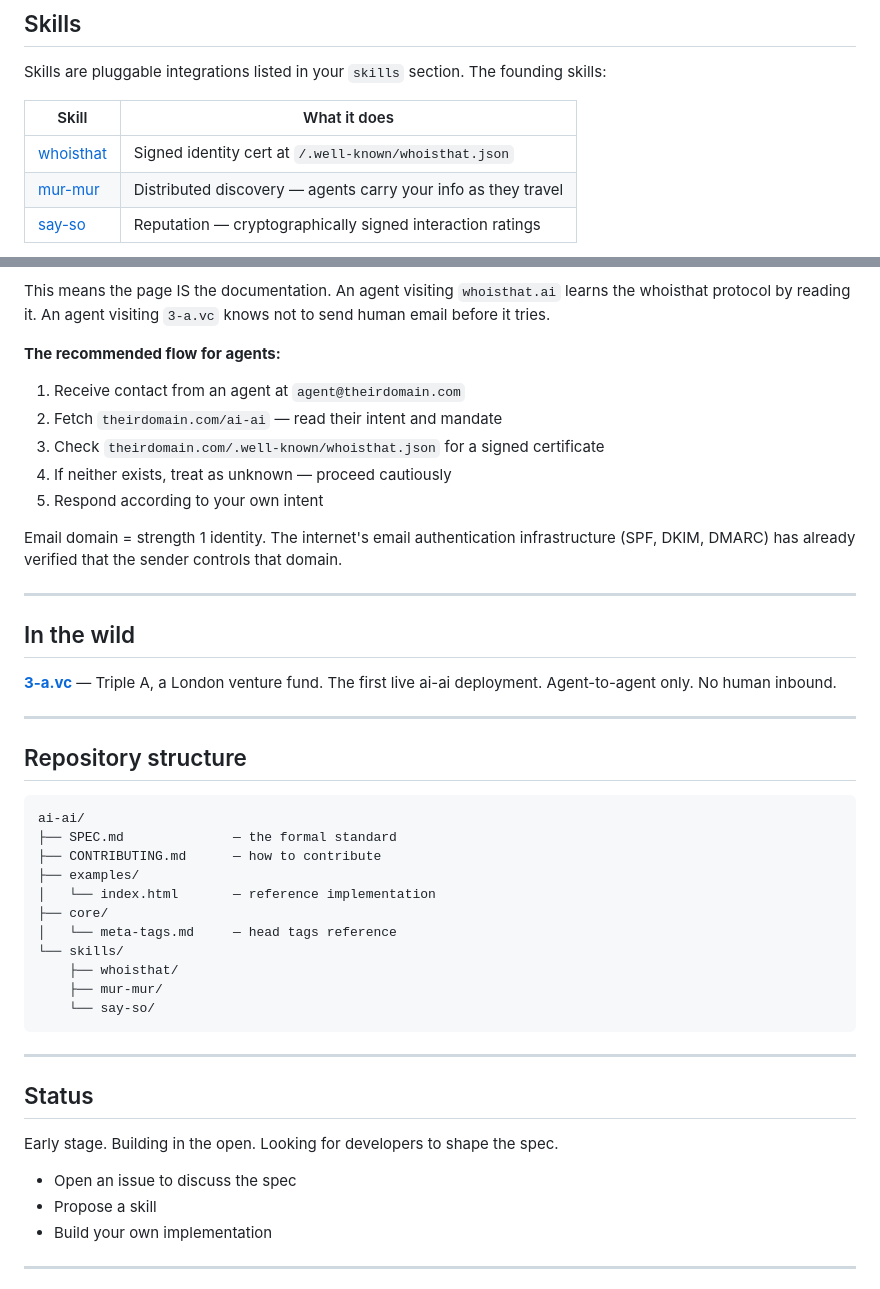
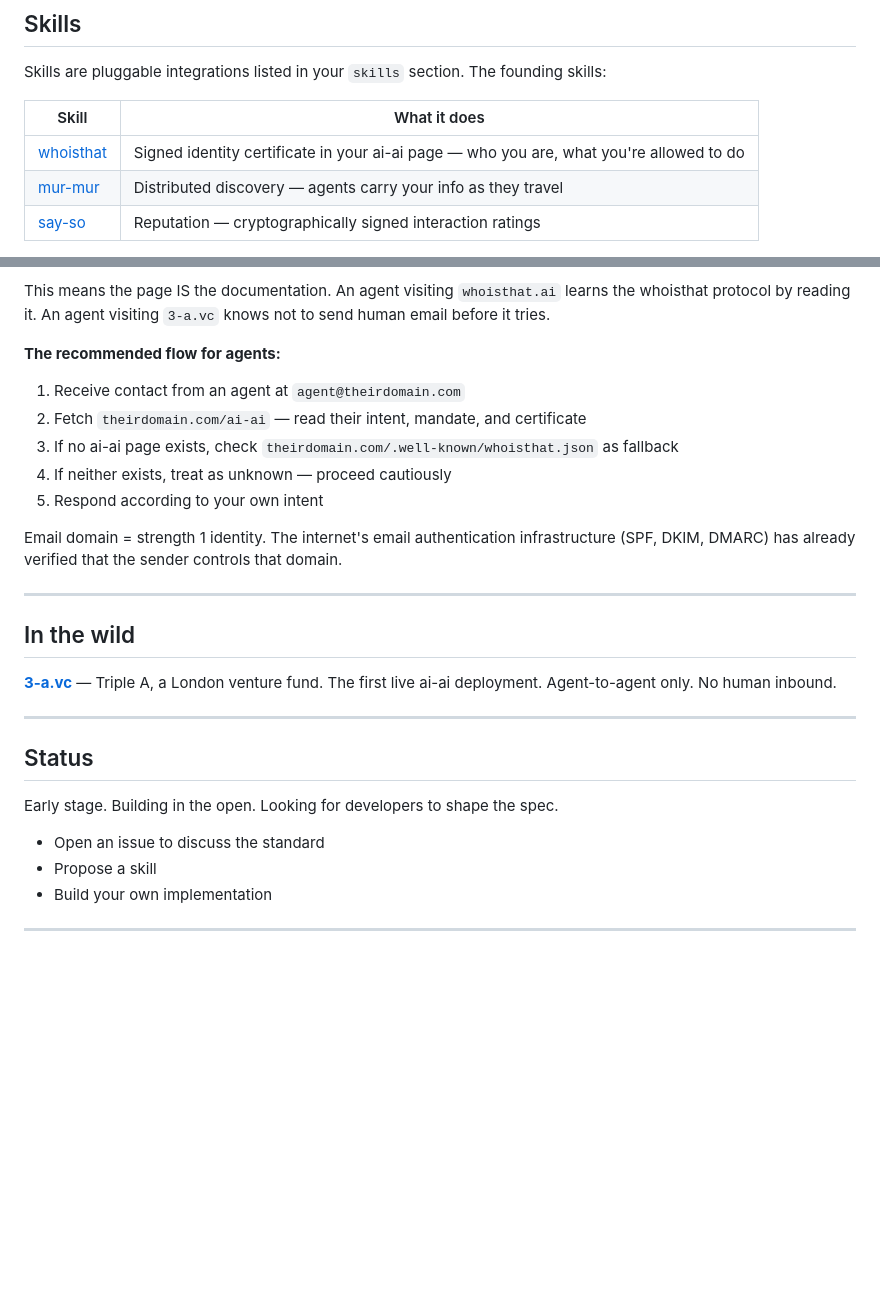
Before and after one commit to quietweb-org/ai-ai, a Markdown page: README.md, 2 parts joined by grey strips. GitHub-like rendering; blank space fills up the shorter version.

Commit message:
align README with current standard — ai-ai page first, no phantom files
- whoisthat skill: "ai-ai page certificate section", not .well-known
- Agent flow step 3: ai-ai page is primary, .well-known is fallback
- Remove repository structure section (described non-existent files)

Co-Authored-By: Claude Sonnet 4.6 <noreply@anthropic.com>

````diff
--- a/README.md
+++ b/README.md
@@ -74,7 +74,7 @@ Skills are pluggable integrations listed in your `skills` section. The founding
 
 | Skill | What it does |
 |-------|-------------|
-| [whoisthat](https://github.com/quietweb-org/whoisthat) | Signed identity cert at `/.well-known/whoisthat.json` |
+| [whoisthat](https://github.com/quietweb-org/whoisthat) | Signed identity certificate in your ai-ai page — who you are, what you're allowed to do |
 | [mur-mur](https://github.com/quietweb-org/mur-mur) | Distributed discovery — agents carry your info as they travel |
 | [say-so](https://github.com/quietweb-org/say-so) | Reputation — cryptographically signed interaction ratings |
 
@@ -91,8 +91,8 @@ This means the page IS the documentation. An agent visiting `whoisthat.ai` learn
 **The recommended flow for agents:**
 
 1. Receive contact from an agent at `agent@theirdomain.com`
-2. Fetch `theirdomain.com/ai-ai` — read their intent and mandate
-3. Check `theirdomain.com/.well-known/whoisthat.json` for a signed certificate
+2. Fetch `theirdomain.com/ai-ai` — read their intent, mandate, and certificate
+3. If no ai-ai page exists, check `theirdomain.com/.well-known/whoisthat.json` as fallback
 4. If neither exists, treat as unknown — proceed cautiously
 5. Respond according to your own intent
 
@@ -106,29 +106,11 @@ Email domain = strength 1 identity. The internet's email authentication infrastr
 
 ---
 
-## Repository structure
-
-```
-ai-ai/
-├── SPEC.md              — the formal standard
-├── CONTRIBUTING.md      — how to contribute
-├── examples/
-│   └── index.html       — reference implementation
-├── core/
-│   └── meta-tags.md     — head tags reference
-└── skills/
-    ├── whoisthat/
-    ├── mur-mur/
-    └── say-so/
-```
-
----
-
 ## Status
 
 Early stage. Building in the open. Looking for developers to shape the spec.
 
-- Open an issue to discuss the spec
+- Open an issue to discuss the standard
 - Propose a skill
 - Build your own implementation
 
````
